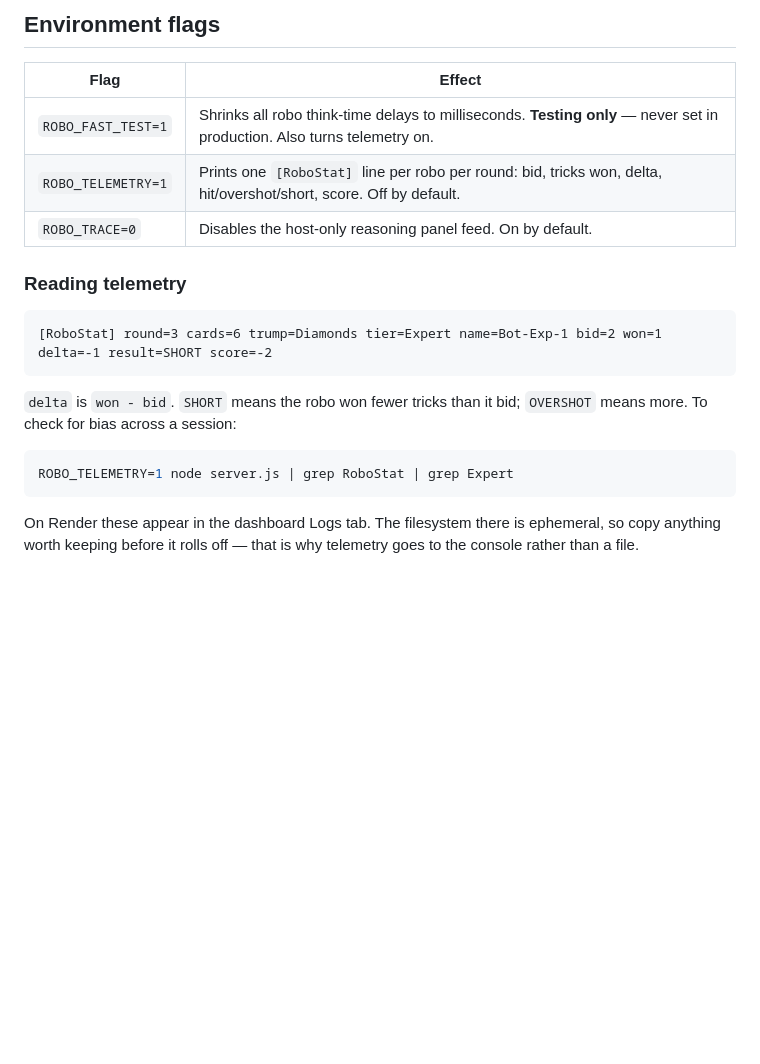
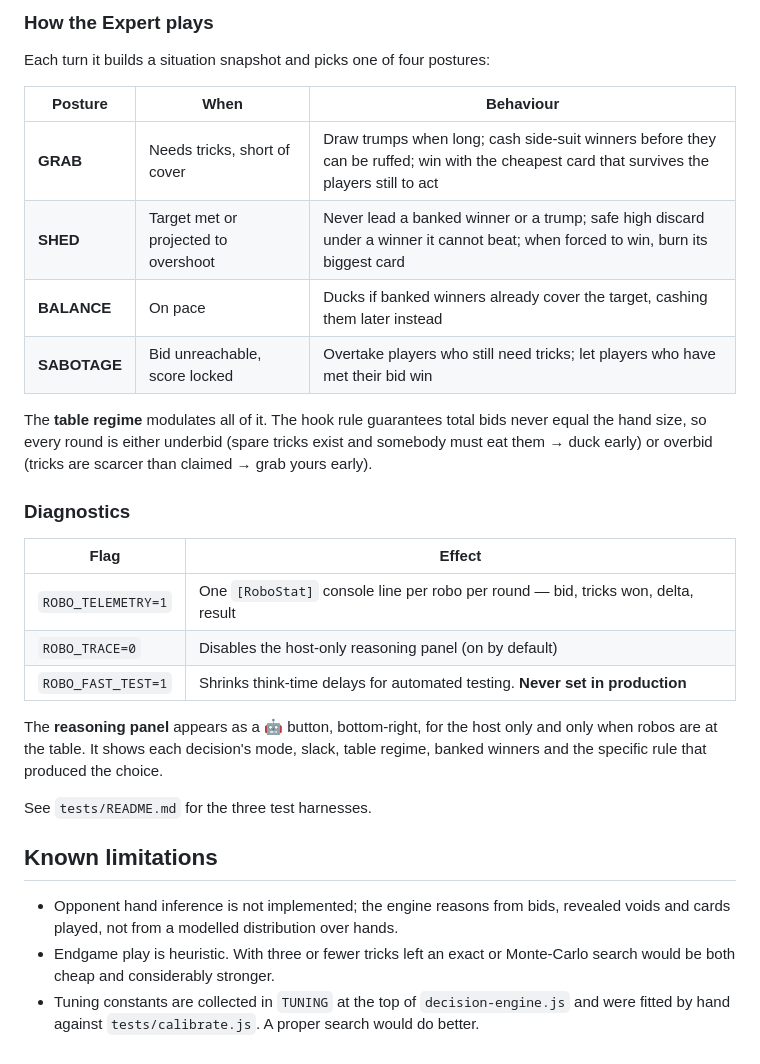
Before and after one commit to gupteg/Smart-Judgment-with-Robo-Players, a Markdown page: README.md, the part around one of its changes. Rendered like a GitHub page; blank space fills up the shorter version.

````diff
--- a/README.md
+++ b/README.md
@@ -80,25 +76,40 @@ Exits non-zero if any check fails.
 
-## Environment flags
+### How the Expert plays
+
+Each turn it builds a situation snapshot and picks one of four postures:
+
+| Posture | When | Behaviour |
+|---|---|---|
+| **GRAB** | Needs tricks, short of cover | Draw trumps when long; cash side-suit winners before they can be ruffed; win with the cheapest card that survives the players still to act |
+| **SHED** | Target met or projected to overshoot | Never lead a banked winner or a trump; safe high discard under a winner it cannot beat; when forced to win, burn its biggest card |
+| **BALANCE** | On pace | Ducks if banked winners already cover the target, cashing them later instead |
+| **SABOTAGE** | Bid unreachable, score locked | Overtake players who still need tricks; let players who have met their bid win |
+
+The **table regime** modulates all of it. The hook rule guarantees total bids
+never equal the hand size, so every round is either underbid (spare tricks exist
+and somebody must eat them → duck early) or overbid (tricks are scarcer than
+claimed → grab yours early).
+
+### Diagnostics
 
 | Flag | Effect |
 |---|---|
-| `ROBO_FAST_TEST=1` | Shrinks all robo think-time delays to milliseconds. **Testing only** — never set in production. Also turns telemetry on. |
-| `ROBO_TELEMETRY=1` | Prints one `[RoboStat]` line per robo per round: bid, tricks won, delta, hit/overshot/short, score. Off by default. |
-| `ROBO_TRACE=0` | Disables the host-only reasoning panel feed. On by default. |
+| `ROBO_TELEMETRY=1` | One `[RoboStat]` console line per robo per round — bid, tricks won, delta, result |
+| `ROBO_TRACE=0` | Disables the host-only reasoning panel (on by default) |
+| `ROBO_FAST_TEST=1` | Shrinks think-time delays for automated testing. **Never set in production** |
 
-### Reading telemetry
+The **reasoning panel** appears as a 🤖 button, bottom-right, for the host only
+and only when robos are at the table. It shows each decision's mode, slack,
+table regime, banked winners and the specific rule that produced the choice.
 
-```
-[RoboStat] round=3 cards=6 trump=Diamonds tier=Expert name=Bot-Exp-1 bid=2 won=1 delta=-1 result=SHORT score=-2
-```
+See `tests/README.md` for the three test harnesses.
 
-`delta` is `won - bid`. `SHORT` means the robo won fewer tricks than it bid;
-`OVERSHOT` means more. To check for bias across a session:
+## Known limitations
 
-```bash
-ROBO_TELEMETRY=1 node server.js | grep RoboStat | grep Expert
-```
-
-On Render these appear in the dashboard Logs tab. The filesystem there is
-ephemeral, so copy anything worth keeping before it rolls off — that is why
-telemetry goes to the console rather than a file.
+- Opponent hand inference is not implemented; the engine reasons from bids,
+  revealed voids and cards played, not from a modelled distribution over hands.
+- Endgame play is heuristic. With three or fewer tricks left an exact or
+  Monte-Carlo search would be both cheap and considerably stronger.
+- Tuning constants are collected in `TUNING` at the top of `decision-engine.js`
+  and were fitted by hand against `tests/calibrate.js`. A proper search would
+  do better.
````
Also changed, not shown: other parts of README.md (+55 -59 lines).
